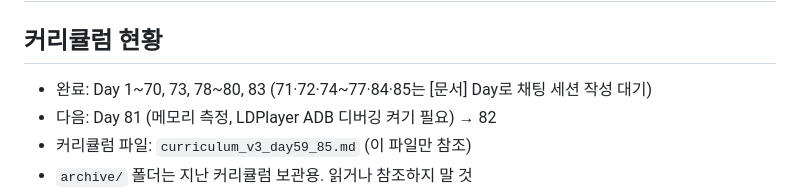
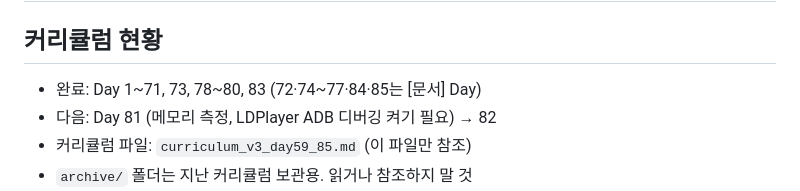
Before and after one commit to ohseokhee/QA-Portfolio, a Markdown page: CLAUDE.md, the part around the change. Rendered like a GitHub page.

Commit message:
Day 71 실습 : 상점 서버 실측 결함 기반 영어 버그 리포트 3건 작성
Co-Authored-By: Claude Opus 5.5 <noreply@anthropic.com>

```diff
--- a/CLAUDE.md
+++ b/CLAUDE.md
@@ -1,7 +1,7 @@
 # QA-Portfolio 프로젝트 규칙
 
 ## 커리큘럼 현황
-- 완료: Day 1~70, 73, 78~80, 83 (71·72·74~77·84·85는 [문서] Day로 채팅 세션 작성 대기)
+- 완료: Day 1~71, 73, 78~80, 83 (72·74~77·84·85는 [문서] Day)
 - 다음: Day 81 (메모리 측정, LDPlayer ADB 디버깅 켜기 필요) → 82
 - 커리큘럼 파일: `curriculum_v3_day59_85.md` (이 파일만 참조)
 - `archive/` 폴더는 지난 커리큘럼 보관용. 읽거나 참조하지 말 것
```
Also changed, not shown: day71_bug_reports_en.md (added, +147 -0 lines).
